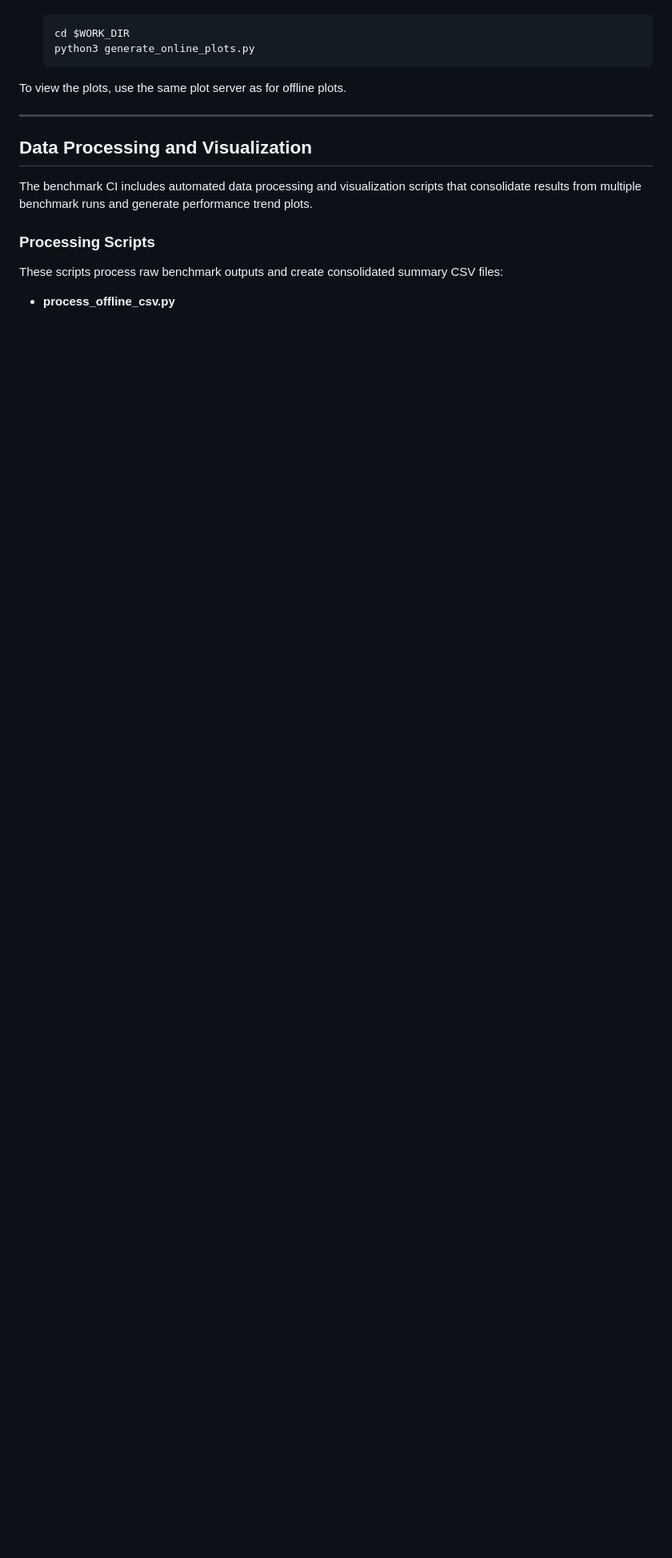
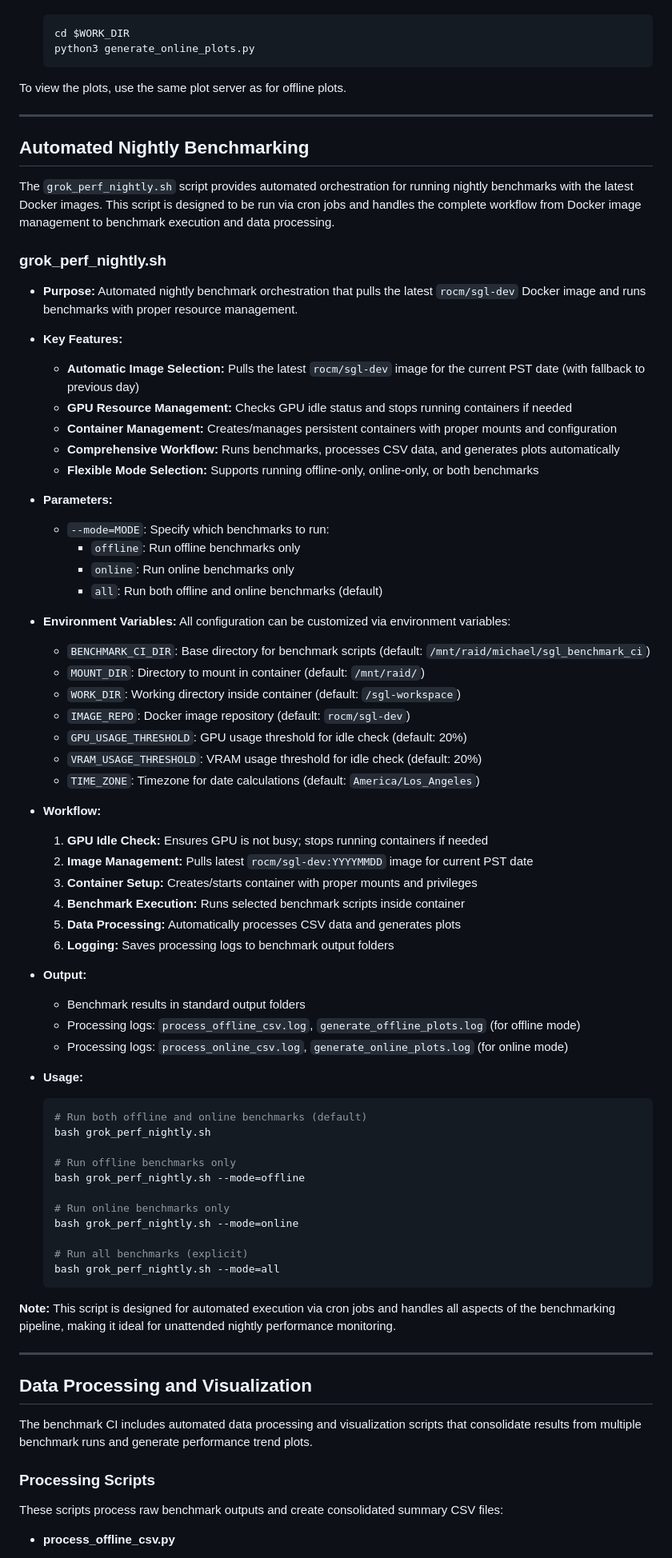
Before and after one commit to michael-amd/sglang-ci, a Markdown page: README.md, the part around the change printed below. Shown: that part at 80% size. Drawn GitHub-style; blank space fills up the shorter version.

Commit message:
Update README.md to include Automated Nightly Benchmarking section
- Added a new section detailing the `grok_perf_nightly.sh` script for automated nightly benchmarking.
- Included key features, parameters, and usage instructions for the script, emphasizing its role in orchestrating nightly benchmarks with Docker images.
- Enhanced documentation to clarify the workflow and environment variable configurations for better user guidance.

````diff
--- a/README.md
+++ b/README.md
@@ -396,6 +398,63 @@ To view the plots, use the same plot server as for offline plots.
 
 ---
 
+## Automated Nightly Benchmarking
+
+The `grok_perf_nightly.sh` script provides automated orchestration for running nightly benchmarks with the latest Docker images. This script is designed to be run via cron jobs and handles the complete workflow from Docker image management to benchmark execution and data processing.
+
+### grok_perf_nightly.sh
+
+- **Purpose:** Automated nightly benchmark orchestration that pulls the latest `rocm/sgl-dev` Docker image and runs benchmarks with proper resource management.
+- **Key Features:**
+  - **Automatic Image Selection:** Pulls the latest `rocm/sgl-dev` image for the current PST date (with fallback to previous day)
+  - **GPU Resource Management:** Checks GPU idle status and stops running containers if needed
+  - **Container Management:** Creates/manages persistent containers with proper mounts and configuration
+  - **Comprehensive Workflow:** Runs benchmarks, processes CSV data, and generates plots automatically
+  - **Flexible Mode Selection:** Supports running offline-only, online-only, or both benchmarks
+- **Parameters:**
+  - `--mode=MODE`: Specify which benchmarks to run:
+    - `offline`: Run offline benchmarks only
+    - `online`: Run online benchmarks only
+    - `all`: Run both offline and online benchmarks (default)
+- **Environment Variables:** All configuration can be customized via environment variables:
+  - `BENCHMARK_CI_DIR`: Base directory for benchmark scripts (default: `/mnt/raid/michael/sgl_benchmark_ci`)
+  - `MOUNT_DIR`: Directory to mount in container (default: `/mnt/raid/`)
+  - `WORK_DIR`: Working directory inside container (default: `/sgl-workspace`)
+  - `IMAGE_REPO`: Docker image repository (default: `rocm/sgl-dev`)
+  - `GPU_USAGE_THRESHOLD`: GPU usage threshold for idle check (default: 20%)
+  - `VRAM_USAGE_THRESHOLD`: VRAM usage threshold for idle check (default: 20%)
+  - `TIME_ZONE`: Timezone for date calculations (default: `America/Los_Angeles`)
+- **Workflow:**
+  1. **GPU Idle Check:** Ensures GPU is not busy; stops running containers if needed
+  2. **Image Management:** Pulls latest `rocm/sgl-dev:YYYYMMDD` image for current PST date
+  3. **Container Setup:** Creates/starts container with proper mounts and privileges
+  4. **Benchmark Execution:** Runs selected benchmark scripts inside container
+  5. **Data Processing:** Automatically processes CSV data and generates plots
+  6. **Logging:** Saves processing logs to benchmark output folders
+- **Output:**
+  - Benchmark results in standard output folders
+  - Processing logs: `process_offline_csv.log`, `generate_offline_plots.log` (for offline mode)
+  - Processing logs: `process_online_csv.log`, `generate_online_plots.log` (for online mode)
+- **Usage:**
+
+  ```bash
+  # Run both offline and online benchmarks (default)
+  bash grok_perf_nightly.sh
+
+  # Run offline benchmarks only
+  bash grok_perf_nightly.sh --mode=offline
+
+  # Run online benchmarks only
+  bash grok_perf_nightly.sh --mode=online
+
+  # Run all benchmarks (explicit)
+  bash grok_perf_nightly.sh --mode=all
+  ```
+
+**Note:** This script is designed for automated execution via cron jobs and handles all aspects of the benchmarking pipeline, making it ideal for unattended nightly performance monitoring.
+
+---
+
 ## Data Processing and Visualization
 
 The benchmark CI includes automated data processing and visualization scripts that consolidate results from multiple benchmark runs and generate performance trend plots.
````
Also changed, not shown: other parts of README.md (+2 -0 lines).
